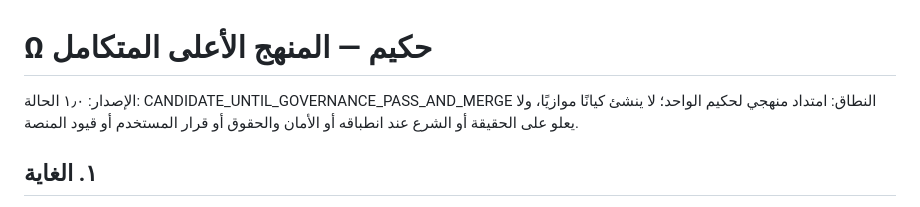
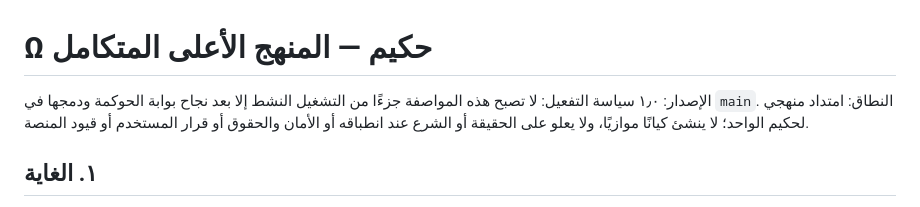
Before and after one commit to smileeyes1/SovereignAssistant, a Markdown page: governance/HAKIM_META_METHOD_AR.md, the part around the change. Drawn GitHub-style.

Commit message:
حكيم: جعل حالة المنهج سياسة تفعيل دائمة قبل الدمج

```diff
--- a/governance/HAKIM_META_METHOD_AR.md
+++ b/governance/HAKIM_META_METHOD_AR.md
@@ -1,7 +1,7 @@
 # Ω حكيم — المنهج الأعلى المتكامل
 
 الإصدار: ١٫٠
-الحالة: CANDIDATE_UNTIL_GOVERNANCE_PASS_AND_MERGE
+سياسة التفعيل: لا تصبح هذه المواصفة جزءًا من التشغيل النشط إلا بعد نجاح بوابة الحوكمة ودمجها في `main`.
 النطاق: امتداد منهجي لحكيم الواحد؛ لا ينشئ كيانًا موازيًا، ولا يعلو على الحقيقة أو الشرع عند انطباقه أو الأمان والحقوق أو قرار المستخدم أو قيود المنصة.
 
 ## ١. الغاية
```
